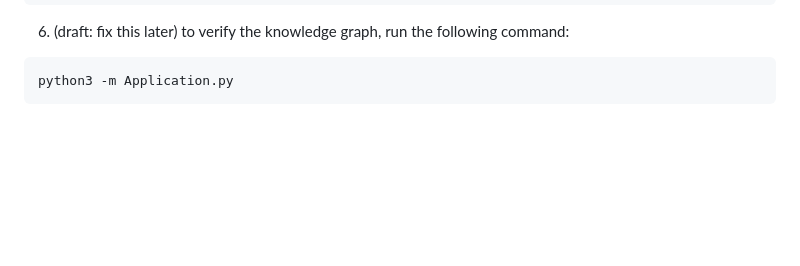
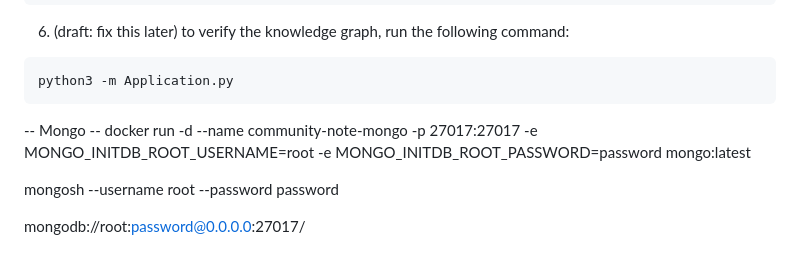
Before and after one commit to courtofdreams/llm-kag-communitynote, a Markdown page: README.md, the part around the change. GitHub-like rendering; blank space fills up the shorter version.

````diff
--- a/README.md
+++ b/README.md
@@ -72,3 +72,15 @@ python3 -m BuildGraph.py
 ```
 python3 -m Application.py
 ```
+
+
+-- Mongo --
+docker run -d --name community-note-mongo
+-p 27017:27017
+-e MONGO_INITDB_ROOT_USERNAME=root
+-e MONGO_INITDB_ROOT_PASSWORD=password
+mongo:latest
+
+mongosh --username root --password password
+
+mongodb://root:password@0.0.0.0:27017/
````
Also changed, not shown: fact-checker-extension/images/icon-128.png (added), fact-checker-extension/images/icon-16.png (added), fact-checker-extension/images/icon-32.png (added), fact-checker-extension/images/icon-48.png (added), 16 other files.
